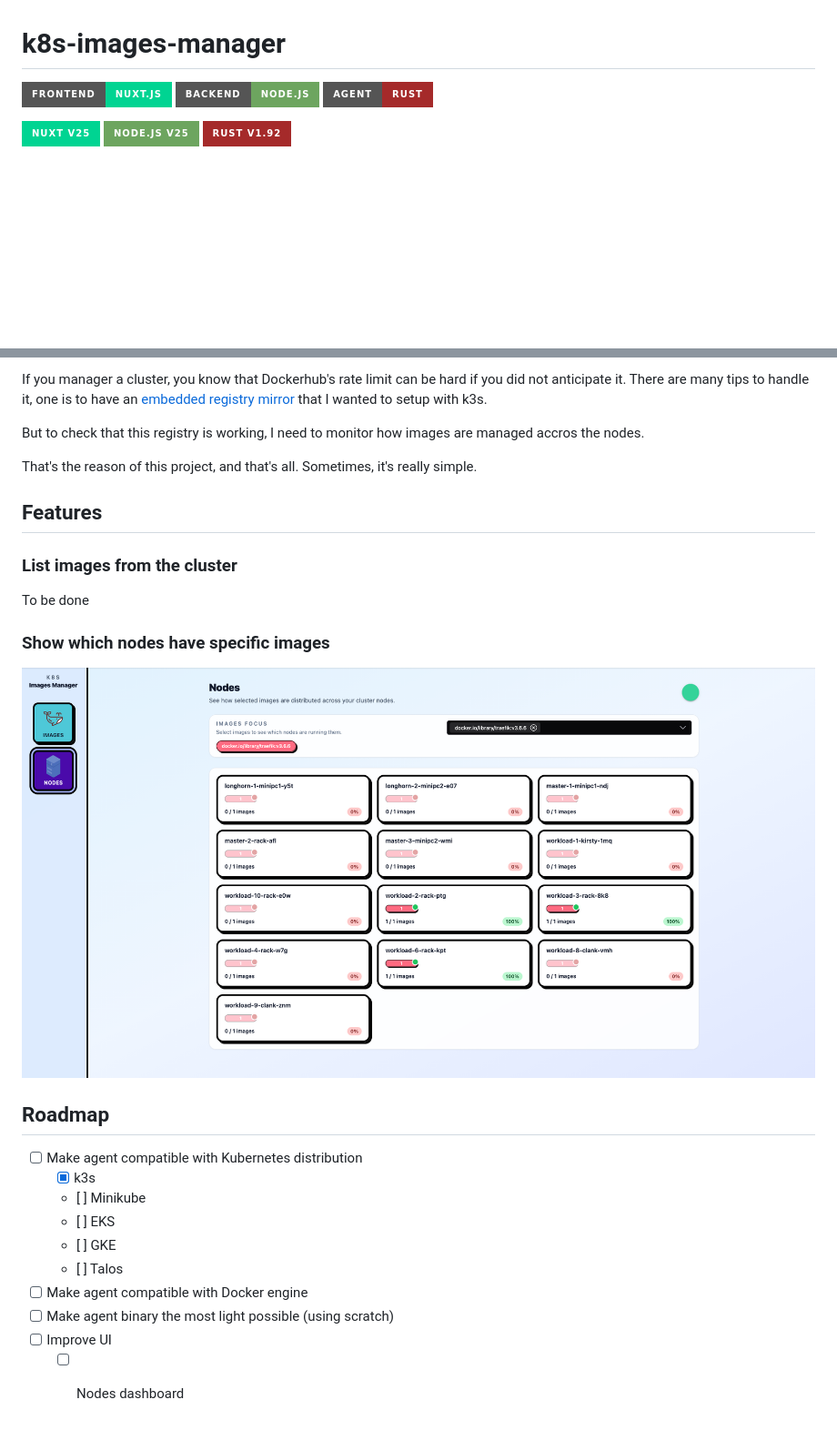
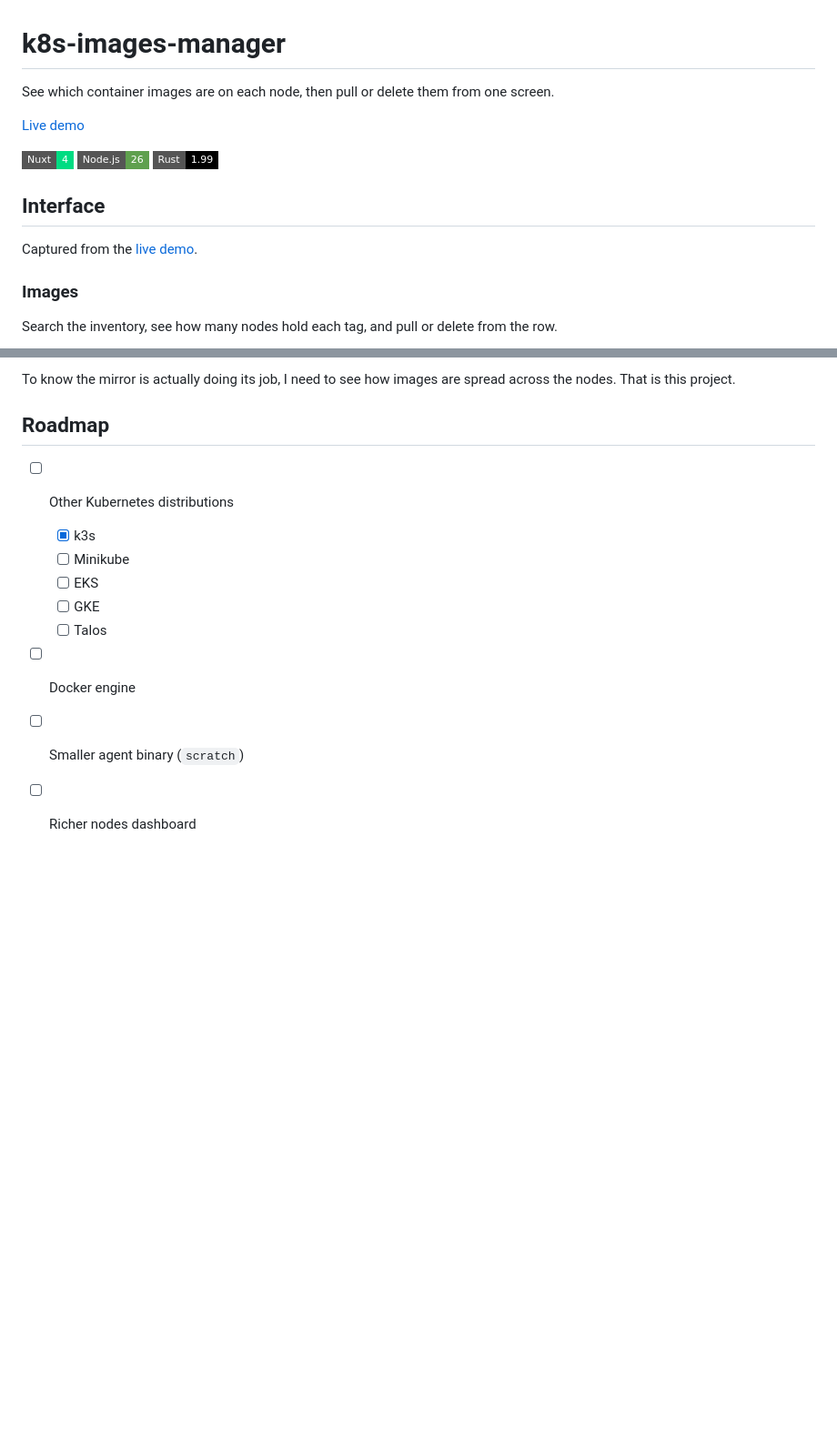
Before and after one commit to Tchoupinax/k8s-images-manager, a Markdown page: README.md, 2 parts joined by grey strips. Shown at 91% size. Rendered like a GitHub page; pictures changed too: .github/docs/nodes.png; badges without logos; blank space fills up the shorter version.

Commit message:
docs: new documentations and screenshot

```diff
--- a/README.md
+++ b/README.md
@@ -1,9 +1,18 @@
 # k8s-images-manager
 
-![frontend](https://img.shields.io/badge/frontend-Nuxt.js-00D492?style=for-the-badge)
-![backend](https://img.shields.io/badge/backend-Node.js-6DA55F?style=for-the-badge)
-![rust](https://img.shields.io/badge/agent-Rust-brown?style=for-the-badge)
+See which container images are on each node, then pull or delete them from one screen.
 
-[![Nuxt](https://img.shields.io/badge/Nuxt_v25-00D492?style=for-the-badge&logo=nuxt&logoColor=white)](#)
-[![NodeJS](https://img.shields.io/badge/Node.js_v25-6DA55F?style=for-the-badge&logo=node.js&logoColor=white)](#)
-[![Golang](https://img.shields.io/badge/Rust_v1.92-brown?style=for-the-badge&logo=rust&logoColor=white)](#)
+[Live demo](https://k8s-images-manager.mysupercloud.dev/)
+
+![Nuxt](https://img.shields.io/badge/Nuxt-4-00DC82?style=flat-square&logo=nuxtdotjs&logoColor=white)
+![Node.js](https://img.shields.io/badge/Node.js-26-5FA04E?style=flat-square&logo=nodedotjs&logoColor=white)
+![Rust](https://img.shields.io/badge/Rust-1.99-000000?style=flat-square&logo=rust&logoColor=white)
+
+## Interface
+
+Captured from the [live demo](https://k8s-images-manager.mysupercloud.dev/).
+
+### Images
+
+Search the inventory, see how many nodes hold each tag, and pull or delete from the row.
+
@@ -110,27 +126,13 @@ dependencies:
-If you manager a cluster, you know that Dockerhub's rate limit can be hard if you did not anticipate it. There are many tips to handle it, one is to have an [embedded registry mirror](https://docs.k3s.io/installation/registry-mirror) that I wanted to setup with k3s.
-
-But to check that this registry is working, I need to monitor how images are managed accros the nodes.
-
-That's the reason of this project, and that's all. Sometimes, it's really simple.
-
-## Features
-
-### List images from the cluster
-
-To be done
-
-### Show which nodes have specific images
-![](.github/docs/nodes.png)
+To know the mirror is actually doing its job, I need to see how images are spread across the nodes. That is this project.
 
 ## Roadmap
 
-- [ ] Make agent compatible with Kubernetes distribution
-    - [x] k3s
-    - [ ] Minikube
-    - [ ] EKS
-    - [ ] GKE
-    - [ ] Talos
-- [ ] Make agent compatible with Docker engine
-- [ ] Make agent binary the most light possible (using scratch)
-- [ ] Improve UI
-  - [ ] Nodes dashboard
+- [ ] Other Kubernetes distributions
+  - [x] k3s
+  - [ ] Minikube
+  - [ ] EKS
+  - [ ] GKE
+  - [ ] Talos
+- [ ] Docker engine
+- [ ] Smaller agent binary (`scratch`)
+- [ ] Richer nodes dashboard
```
Also changed, not shown: other parts of README.md (+72 -65 lines), .github/docs/images.png (added), .github/docs/stats.png (added).
